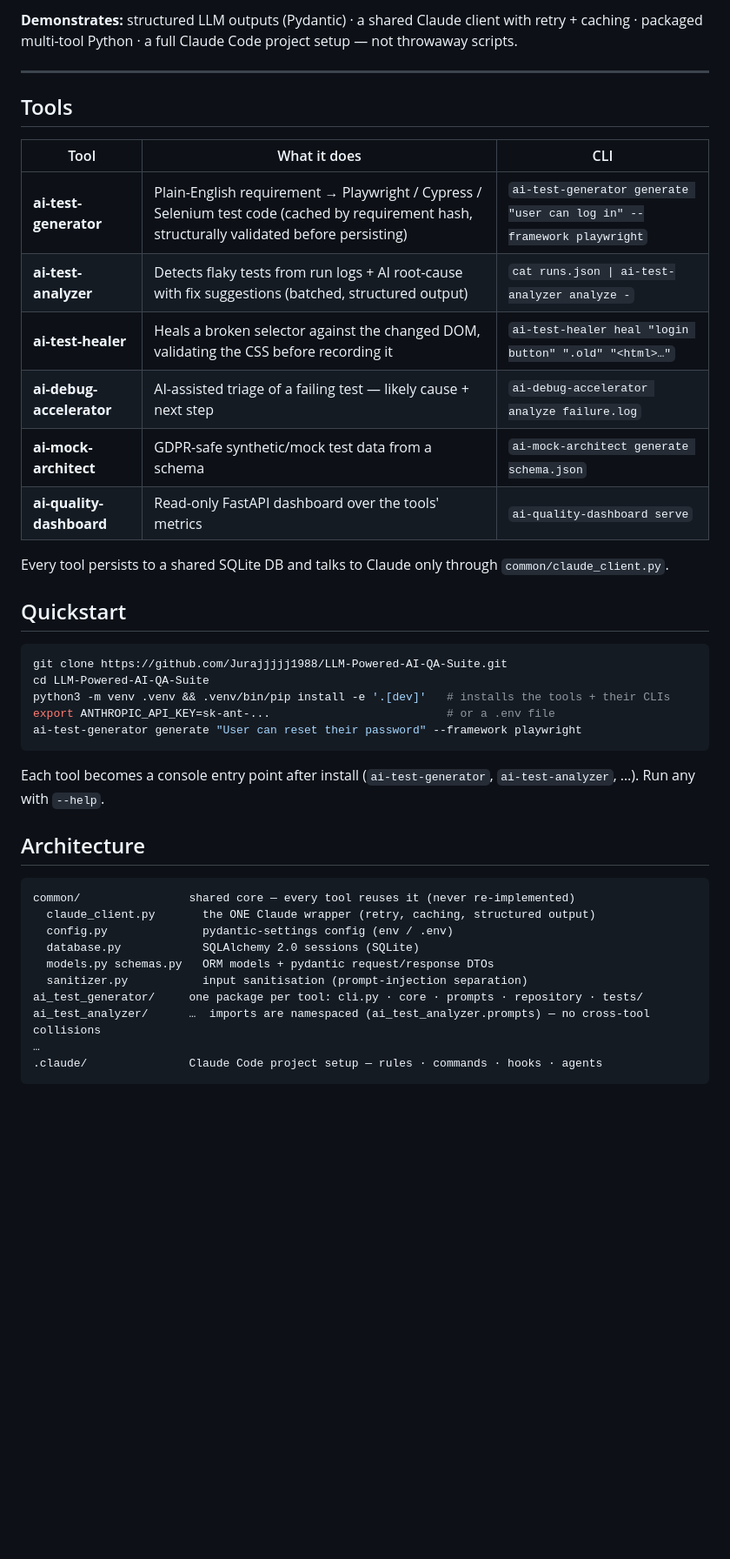
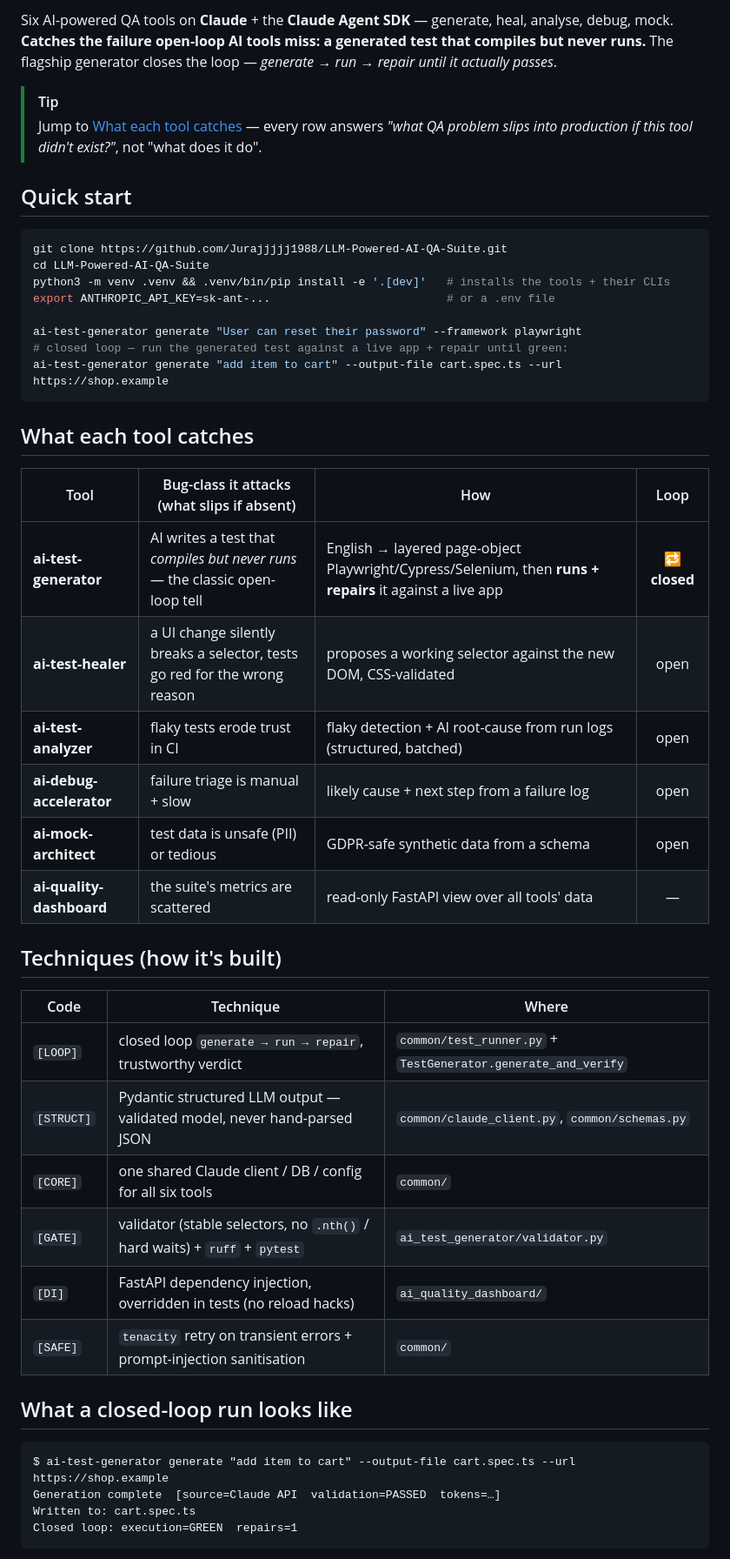
Before and after one commit to Jurajjjjj1988/LLM-Powered-AI-QA-Suite, a Markdown page: README.md, the part around one of its changes. Shown at 87% size. Rendered like a GitHub page; blank space fills up the shorter version.

````diff
--- a/README.md
+++ b/README.md
@@ -10,45 +9,50 @@ Six AI-powered QA tools built on **Claude** and the **Claude Agent SDK** — fro
 
-**Demonstrates:** structured LLM outputs (Pydantic) · a shared Claude client with retry + caching · packaged multi-tool Python · a full Claude Code project setup — not throwaway scripts.
+Six AI-powered QA tools on **Claude** + the **Claude Agent SDK** — generate, heal, analyse, debug, mock. **Catches the failure open-loop AI tools miss: a generated test that compiles but never runs.** The flagship generator closes the loop — *generate → run → repair until it actually passes*.
 
----
+> [!TIP]
+> Jump to [What each tool catches](#what-each-tool-catches) — every row answers *"what QA problem slips into production if this tool didn't exist?"*, not "what does it do".
 
-## Tools
-
-| Tool | What it does | CLI |
-| --- | --- | --- |
-| **ai-test-generator** | Plain-English requirement → Playwright / Cypress / Selenium test code (cached by requirement hash, structurally validated before persisting) | `ai-test-generator generate "user can log in" --framework playwright` |
-| **ai-test-analyzer** | Detects flaky tests from run logs + AI root-cause with fix suggestions (batched, structured output) | `cat runs.json \| ai-test-analyzer analyze -` |
-| **ai-test-healer** | Heals a broken selector against the changed DOM, validating the CSS before recording it | `ai-test-healer heal "login button" ".old" "<html>…"` |
-| **ai-debug-accelerator** | AI-assisted triage of a failing test — likely cause + next step | `ai-debug-accelerator analyze failure.log` |
-| **ai-mock-architect** | GDPR-safe synthetic/mock test data from a schema | `ai-mock-architect generate schema.json` |
-| **ai-quality-dashboard** | Read-only FastAPI dashboard over the tools' metrics | `ai-quality-dashboard serve` |
-
-Every tool persists to a shared SQLite DB and talks to Claude only through `common/claude_client.py`.
-
-## Quickstart
+## Quick start
 
 ```bash
 git clone https://github.com/Jurajjjjj1988/LLM-Powered-AI-QA-Suite.git
 cd LLM-Powered-AI-QA-Suite
 python3 -m venv .venv && .venv/bin/pip install -e '.[dev]'   # installs the tools + their CLIs
 export ANTHROPIC_API_KEY=sk-ant-...                          # or a .env file
+
 ai-test-generator generate "User can reset their password" --framework playwright
+# closed loop — run the generated test against a live app + repair until green:
+ai-test-generator generate "add item to cart" --output-file cart.spec.ts --url https://shop.example
 ```
 
-Each tool becomes a console entry point after install (`ai-test-generator`, `ai-test-analyzer`, …). Run any with `--help`.
+## What each tool catches
 
-## Architecture
+| Tool | Bug-class it attacks (what slips if absent) | How | Loop |
+| --- | --- | --- | :--: |
+| **ai-test-generator** | AI writes a test that *compiles but never runs* — the classic open-loop tell | English → layered page-object Playwright/Cypress/Selenium, then **runs + repairs** it against a live app | 🔁 **closed** |
+| **ai-test-healer** | a UI change silently breaks a selector, tests go red for the wrong reason | proposes a working selector against the new DOM, CSS-validated | open |
+| **ai-test-analyzer** | flaky tests erode trust in CI | flaky detection + AI root-cause from run logs (structured, batched) | open |
+| **ai-debug-accelerator** | failure triage is manual + slow | likely cause + next step from a failure log | open |
+| **ai-mock-architect** | test data is unsafe (PII) or tedious | GDPR-safe synthetic data from a schema | open |
+| **ai-quality-dashboard** | the suite's metrics are scattered | read-only FastAPI view over all tools' data | — |
+
+## Techniques (how it's built)
+
+| Code | Technique | Where |
+| --- | --- | --- |
+| `[LOOP]` | closed loop `generate → run → repair`, trustworthy verdict | `common/test_runner.py` + `TestGenerator.generate_and_verify` |
+| `[STRUCT]` | Pydantic structured LLM output — validated model, never hand-parsed JSON | `common/claude_client.py`, `common/schemas.py` |
+| `[CORE]` | one shared Claude client / DB / config for all six tools | `common/` |
+| `[GATE]` | validator (stable selectors, no `.nth()` / hard waits) + `ruff` + `pytest` | `ai_test_generator/validator.py` |
+| `[DI]` | FastAPI dependency injection, overridden in tests (no reload hacks) | `ai_quality_dashboard/` |
+| `[SAFE]` | `tenacity` retry on transient errors + prompt-injection sanitisation | `common/` |
+
+## What a closed-loop run looks like
 
 ```
-common/                shared core — every tool reuses it (never re-implemented)
-  claude_client.py       the ONE Claude wrapper (retry, caching, structured output)
-  config.py              pydantic-settings config (env / .env)
-  database.py            SQLAlchemy 2.0 sessions (SQLite)
-  models.py schemas.py   ORM models + pydantic request/response DTOs
-  sanitizer.py           input sanitisation (prompt-injection separation)
-ai_test_generator/     one package per tool: cli.py · core · prompts · repository · tests/
-ai_test_analyzer/      …  imports are namespaced (ai_test_analyzer.prompts) — no cross-tool collisions
-…
-.claude/               Claude Code project setup — rules · commands · hooks · agents
+$ ai-test-generator generate "add item to cart" --output-file cart.spec.ts --url https://shop.example
+Generation complete  [source=Claude API  validation=PASSED  tokens=…]
+Written to: cart.spec.ts
+Closed loop: execution=GREEN  repairs=1
 ```
 
````
Also changed, not shown: other parts of README.md (+29 -16 lines), AI-QA-SUITE/DESIGN-PROCESS-AND-THEORY.md (+9 -8 lines).
